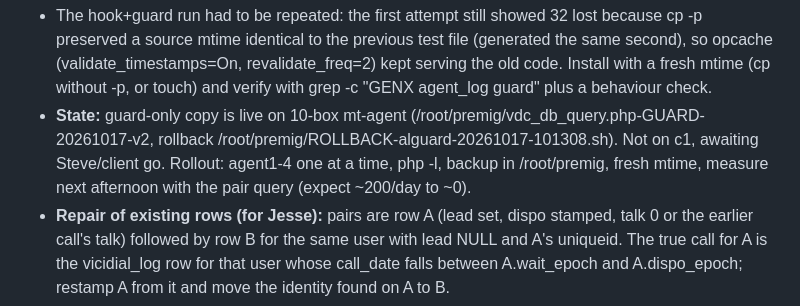
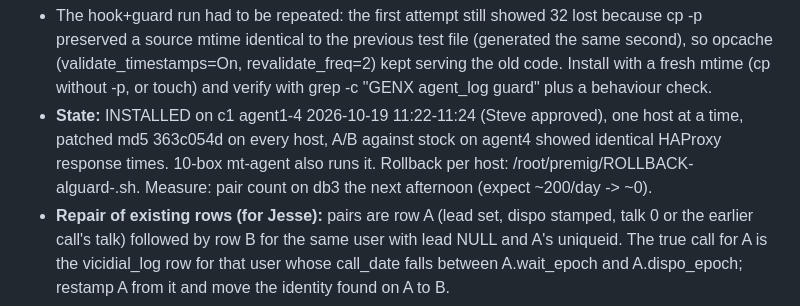
Before and after one commit to GenXoutsourcing/modern_vicidial_installer, a Markdown page: Vicidial Fixes/meetingstech-c1-fixes-2026-10-13.md, the part around the change. Drawn GitHub-style.

```diff
--- a/Vicidial Fixes/meetingstech-c1-fixes-2026-10-13.md
+++ b/Vicidial Fixes/meetingstech-c1-fixes-2026-10-13.md
@@ -97,5 +97,5 @@ AST_VDadapt.pl line 83 FORCE INDEX (campai_dt_stat_usr); `mysqli_report(MYSQLI_R
 | normal | guard only, no hook | 188 | 0 | 28 / 33 ms, VDADready p95 17 ms, 0 errors |
 
 - The hook+guard run had to be repeated: the first attempt still showed 32 lost because cp -p preserved a source mtime identical to the previous test file (generated the same second), so opcache (validate_timestamps=On, revalidate_freq=2) kept serving the old code. Install with a fresh mtime (cp without -p, or touch) and verify with grep -c "GENX agent_log guard" plus a behaviour check.
-- **State:** guard-only copy is live on 10-box mt-agent (/root/premig/vdc_db_query.php-GUARD-20261017-v2, rollback /root/premig/ROLLBACK-alguard-20261017-101308.sh). Not on c1, awaiting Steve/client go. Rollout: agent1-4 one at a time, php -l, backup in /root/premig, fresh mtime, measure next afternoon with the pair query (expect ~200/day to ~0).
+- **State:** INSTALLED on c1 agent1-4 2026-10-19 11:22-11:24 (Steve approved), one host at a time, patched md5 363c054d on every host, A/B against stock on agent4 showed identical HAProxy response times. 10-box mt-agent also runs it. Rollback per host: /root/premig/ROLLBACK-alguard-<ts>.sh. Measure: pair count on db3 the next afternoon (expect ~200/day -> ~0).
 - **Repair of existing rows (for Jesse):** pairs are row A (lead set, dispo stamped, talk 0 or the earlier call's talk) followed by row B for the same user with lead NULL and A's uniqueid. The true call for A is the vicidial_log row for that user whose call_date falls between A.wait_epoch and A.dispo_epoch; restamp A from it and move the identity found on A to B.
```
Also changed, not shown: Vicidial Fixes/meetingstech-c1-change-log-2026-10-12-13.md (+8 -0 lines).
